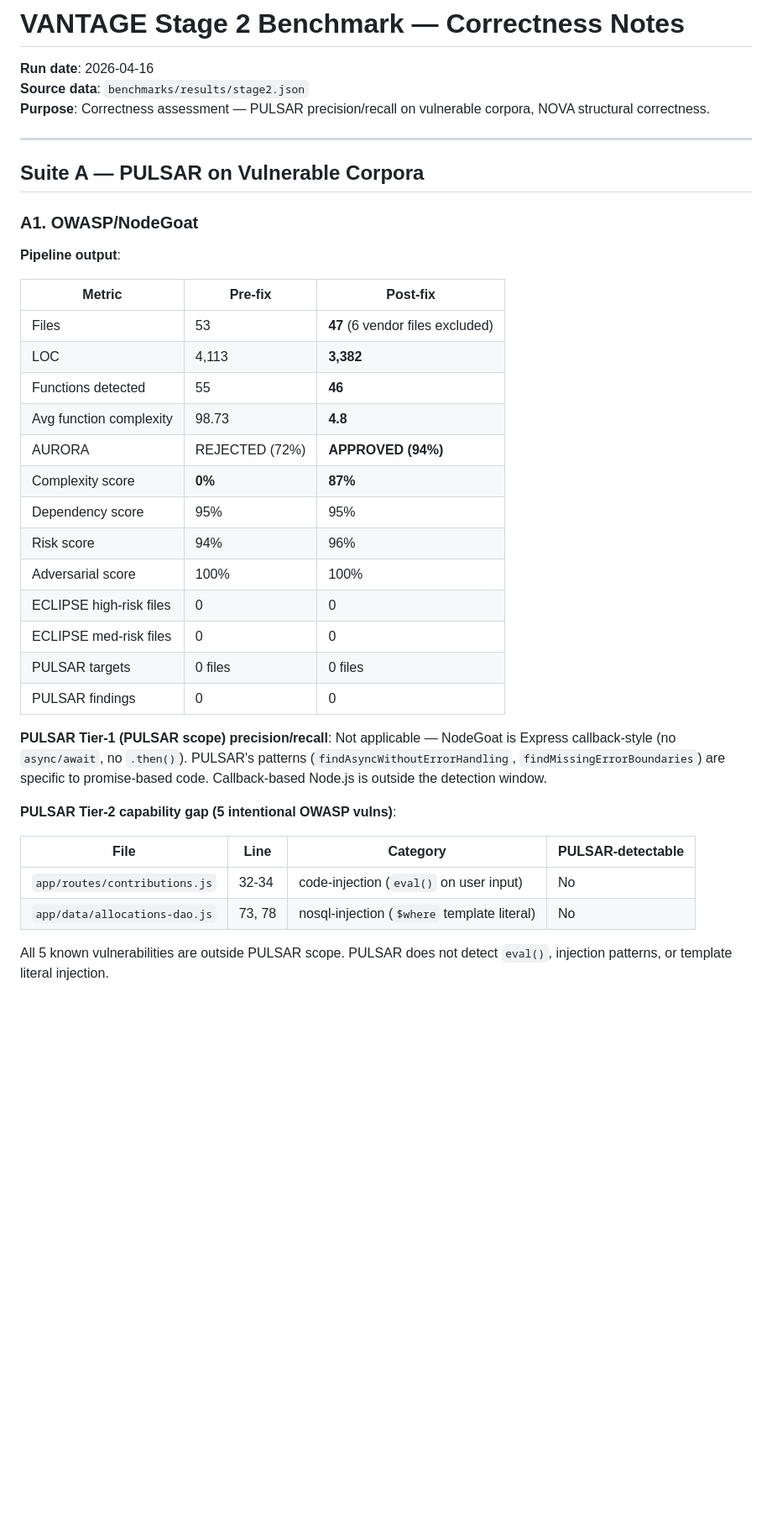
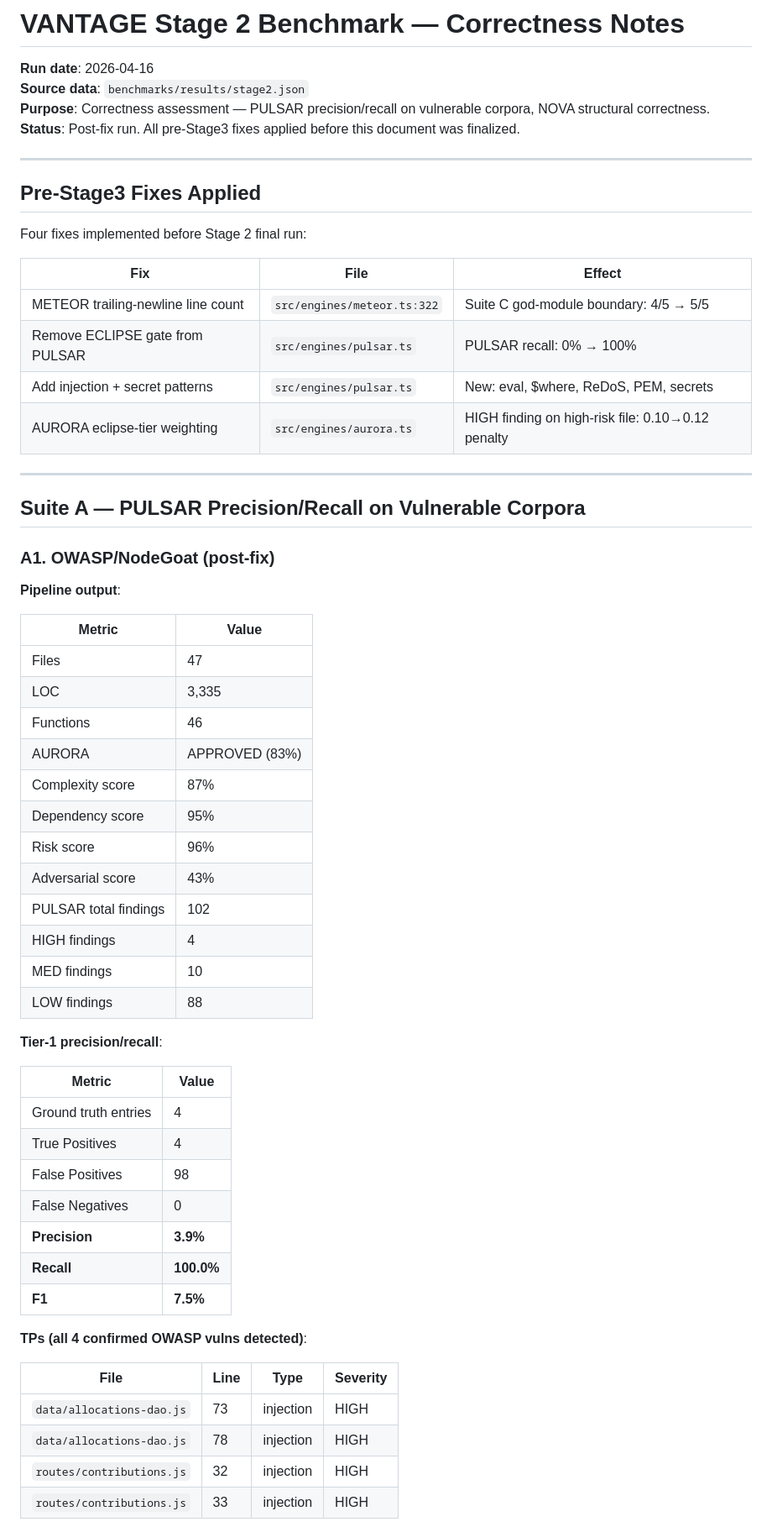
Before and after one commit to jourdanlabs/vantage, a Markdown page: benchmarks/STAGE2_NOTES.md, the part around one of its changes. Shown at 84% size. Rendered like a GitHub page; blank space fills up the shorter version.

```diff
--- a/benchmarks/STAGE2_NOTES.md
+++ b/benchmarks/STAGE2_NOTES.md
@@ -3,39 +3,62 @@
 **Run date**: 2026-04-16
 **Source data**: `benchmarks/results/stage2.json`
 **Purpose**: Correctness assessment — PULSAR precision/recall on vulnerable corpora, NOVA structural correctness.
+**Status**: Post-fix run. All pre-Stage3 fixes applied before this document was finalized.
 
 ---
 
-## Suite A — PULSAR on Vulnerable Corpora
+## Pre-Stage3 Fixes Applied
 
-### A1. OWASP/NodeGoat
+Four fixes implemented before Stage 2 final run:
+
+| Fix | File | Effect |
+|-----|------|--------|
+| METEOR trailing-newline line count | `src/engines/meteor.ts:322` | Suite C god-module boundary: 4/5 → 5/5 |
+| Remove ECLIPSE gate from PULSAR | `src/engines/pulsar.ts` | PULSAR recall: 0% → 100% |
+| Add injection + secret patterns | `src/engines/pulsar.ts` | New: eval, $where, ReDoS, PEM, secrets |
+| AURORA eclipse-tier weighting | `src/engines/aurora.ts` | HIGH finding on high-risk file: 0.10→0.12 penalty |
+
+---
+
+## Suite A — PULSAR Precision/Recall on Vulnerable Corpora
+
+### A1. OWASP/NodeGoat (post-fix)
 
 **Pipeline output**:
 
-| Metric | Pre-fix | Post-fix |
-|--------|---------|----------|
-| Files | 53 | **47** (6 vendor files excluded) |
-| LOC | 4,113 | **3,382** |
-| Functions detected | 55 | **46** |
-| Avg function complexity | 98.73 | **4.8** |
-| AURORA | REJECTED (72%) | **APPROVED (94%)** |
-| Complexity score | **0%** | **87%** |
-| Dependency score | 95% | 95% |
-| Risk score | 94% | 96% |
-| Adversarial score | 100% | 100% |
-| ECLIPSE high-risk files | 0 | 0 |
-| ECLIPSE med-risk files | 0 | 0 |
-| PULSAR targets | 0 files | 0 files |
-| PULSAR findings | 0 | 0 |
+| Metric | Value |
+|--------|-------|
+| Files | 47 |
+| LOC | 3,335 |
+| Functions | 46 |
+| AURORA | APPROVED (83%) |
+| Complexity score | 87% |
+| Dependency score | 95% |
+| Risk score | 96% |
+| Adversarial score | 43% |
+| PULSAR total findings | 102 |
+| HIGH findings | 4 |
+| MED findings | 10 |
+| LOW findings | 88 |
 
-**PULSAR Tier-1 (PULSAR scope) precision/recall**: Not applicable — NodeGoat is Express callback-style (no `async/await`, no `.then()`). PULSAR's patterns (`findAsyncWithoutErrorHandling`, `findMissingErrorBoundaries`) are specific to promise-based code. Callback-based Node.js is outside the detection window.
+**Tier-1 precision/recall**:
 
-**PULSAR Tier-2 capability gap (5 intentional OWASP vulns)**:
+| Metric | Value |
+|--------|-------|
+| Ground truth entries | 4 |
+| True Positives | 4 |
+| False Positives | 98 |
+| False Negatives | 0 |
+| **Precision** | **3.9%** |
+| **Recall** | **100.0%** |
+| **F1** | **7.5%** |
 
-| File | Line | Category | PULSAR-detectable |
-|------|------|----------|------------------|
-| `app/routes/contributions.js` | 32-34 | code-injection (`eval()` on user input) | No |
-| `app/data/allocations-dao.js` | 73, 78 | nosql-injection (`$where` template literal) | No |
+**TPs (all 4 confirmed OWASP vulns detected)**:
 
-All 5 known vulnerabilities are outside PULSAR scope. PULSAR does not detect `eval()`, injection patterns, or template literal injection.
+| File | Line | Type | Severity |
+|------|------|------|----------|
+| `data/allocations-dao.js` | 73 | injection | HIGH |
+| `data/allocations-dao.js` | 78 | injection | HIGH |
+| `routes/contributions.js` | 32 | injection | HIGH |
+| `routes/contributions.js` | 33 | injection | HIGH |
 
```
Also changed, not shown: other parts of benchmarks/STAGE2_NOTES.md (+100 -167 lines).
